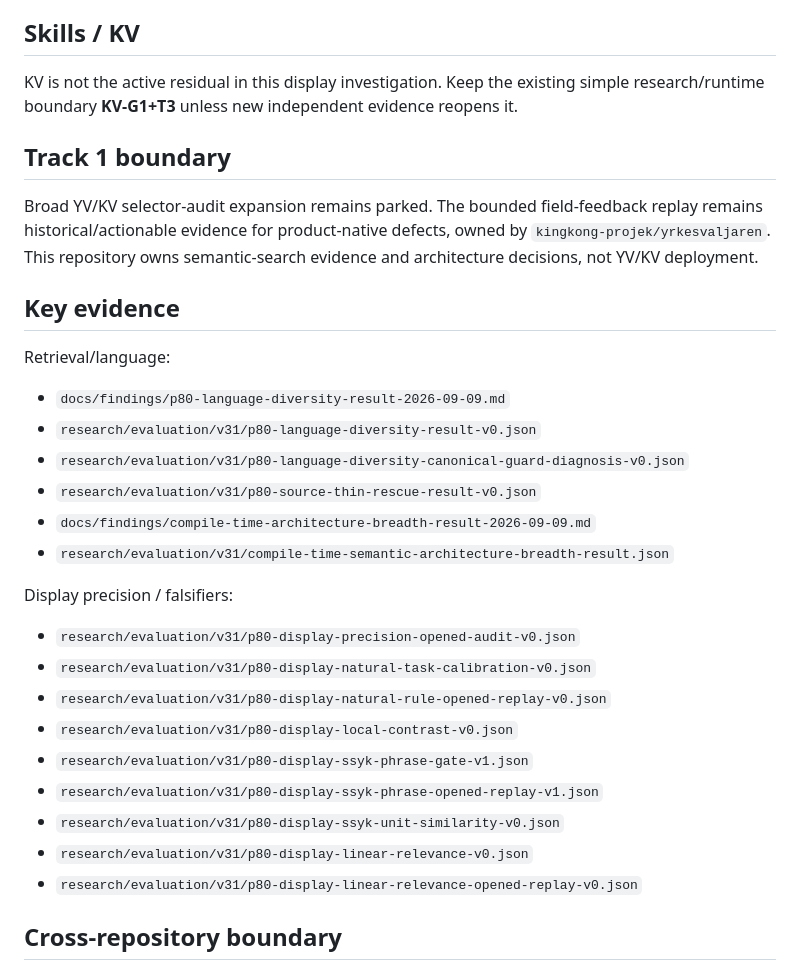
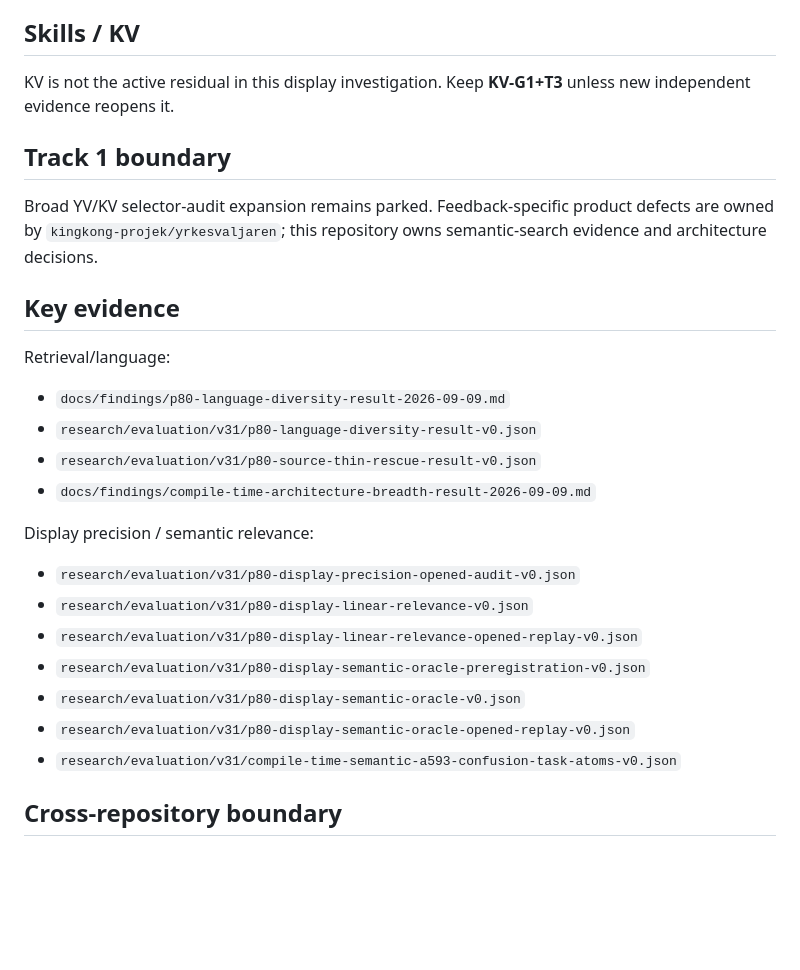
Before and after one commit to kingkong-projek/semantic-taxonomy-search, a Markdown page: SSOT.md, the part around one of its changes. Drawn GitHub-style; blank space fills up the shorter version.

```diff
--- a/SSOT.md
+++ b/SSOT.md
@@ -108,11 +128,11 @@ Do not promote the P80 challenger or a display discriminator solely from synthet
 
 ## Skills / KV
 
-KV is not the active residual in this display investigation. Keep the existing simple research/runtime boundary **KV-G1+T3** unless new independent evidence reopens it.
+KV is not the active residual in this display investigation. Keep **KV-G1+T3** unless new independent evidence reopens it.
 
 ## Track 1 boundary
 
-Broad YV/KV selector-audit expansion remains parked. The bounded field-feedback replay remains historical/actionable evidence for product-native defects, owned by `kingkong-projek/yrkesvaljaren`. This repository owns semantic-search evidence and architecture decisions, not YV/KV deployment.
+Broad YV/KV selector-audit expansion remains parked. Feedback-specific product defects are owned by `kingkong-projek/yrkesvaljaren`; this repository owns semantic-search evidence and architecture decisions.
 
 ## Key evidence
 
@@ -120,22 +140,18 @@ Retrieval/language:
 
 - `docs/findings/p80-language-diversity-result-2026-09-09.md`
 - `research/evaluation/v31/p80-language-diversity-result-v0.json`
-- `research/evaluation/v31/p80-language-diversity-canonical-guard-diagnosis-v0.json`
 - `research/evaluation/v31/p80-source-thin-rescue-result-v0.json`
 - `docs/findings/compile-time-architecture-breadth-result-2026-09-09.md`
-- `research/evaluation/v31/compile-time-semantic-architecture-breadth-result.json`
 
-Display precision / falsifiers:
+Display precision / semantic relevance:
 
 - `research/evaluation/v31/p80-display-precision-opened-audit-v0.json`
-- `research/evaluation/v31/p80-display-natural-task-calibration-v0.json`
-- `research/evaluation/v31/p80-display-natural-rule-opened-replay-v0.json`
-- `research/evaluation/v31/p80-display-local-contrast-v0.json`
-- `research/evaluation/v31/p80-display-ssyk-phrase-gate-v1.json`
-- `research/evaluation/v31/p80-display-ssyk-phrase-opened-replay-v1.json`
-- `research/evaluation/v31/p80-display-ssyk-unit-similarity-v0.json`
 - `research/evaluation/v31/p80-display-linear-relevance-v0.json`
 - `research/evaluation/v31/p80-display-linear-relevance-opened-replay-v0.json`
+- `research/evaluation/v31/p80-display-semantic-oracle-preregistration-v0.json`
+- `research/evaluation/v31/p80-display-semantic-oracle-v0.json`
+- `research/evaluation/v31/p80-display-semantic-oracle-opened-replay-v0.json`
+- `research/evaluation/v31/compile-time-semantic-a593-confusion-task-atoms-v0.json`
 
 ## Cross-repository boundary
 
```
Also changed, not shown: other parts of SSOT.md (+62 -42 lines).
